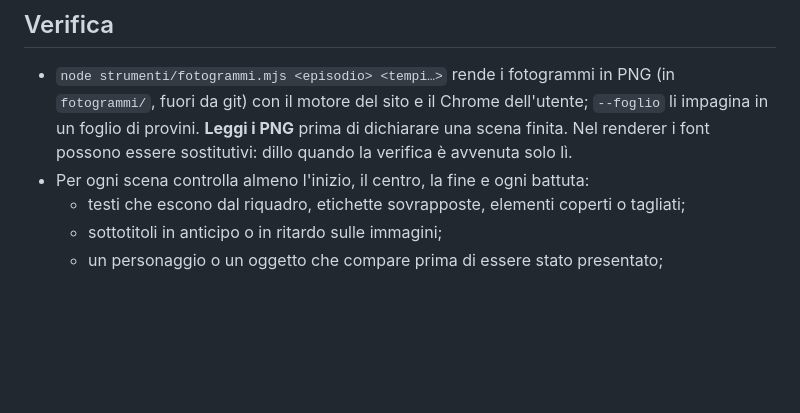
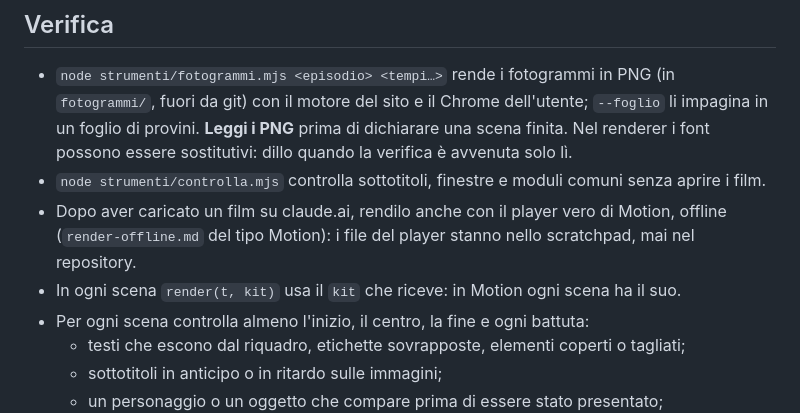
Before and after one commit to febbrile/ancora-un-giro, a Markdown page: CLAUDE.md, the part around the change. Drawn GitHub-style; blank space fills up the shorter version.

```diff
--- a/CLAUDE.md
+++ b/CLAUDE.md
@@ -126,6 +126,10 @@ L'elenco completo, tradotto nel luna park, è nel §7 del soggetto. Le più impo
   con il motore del sito e il Chrome dell'utente; `--foglio` li impagina in un foglio di provini.
   **Leggi i PNG** prima di dichiarare una scena finita. Nel renderer i font possono essere sostitutivi: dillo
   quando la verifica è avvenuta solo lì.
+- `node strumenti/controlla.mjs` controlla sottotitoli, finestre e moduli comuni senza aprire i film.
+- Dopo aver caricato un film su claude.ai, rendilo anche con il player vero di Motion, offline
+  (`render-offline.md` del tipo Motion): i file del player stanno nello scratchpad, mai nel repository.
+- In ogni scena `render(t, kit)` usa il `kit` che riceve: in Motion ogni scena ha il suo.
 - Per ogni scena controlla almeno l'inizio, il centro, la fine e ogni battuta:
   - testi che escono dal riquadro, etichette sovrapposte, elementi coperti o tagliati;
   - sottotitoli in anticipo o in ritardo sulle immagini;
```
Also changed, not shown: README.md (added, +82 -0 lines).
